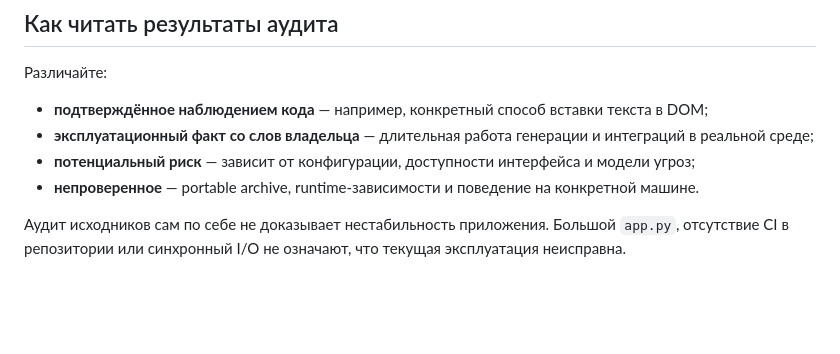
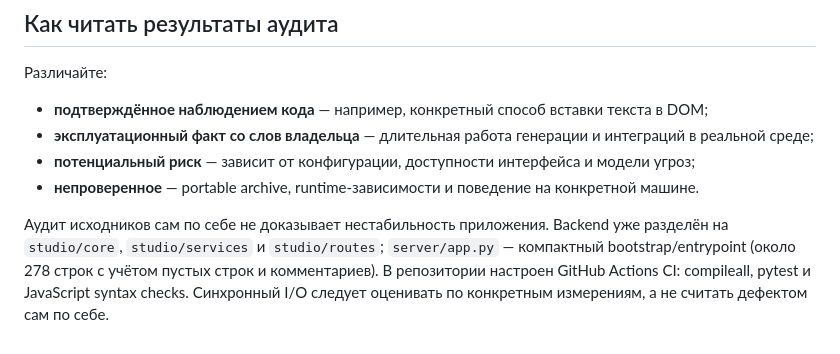
Before and after one commit to BuXaLo/stream-tts-studio, a Markdown page: docs/README.md, the part around the change. Drawn GitHub-style; blank space fills up the shorter version.

Commit message:
Refresh docs/README.md against current implementation

```diff
--- a/docs/README.md
+++ b/docs/README.md
@@ -34,4 +34,4 @@ Git-репозиторий содержит код приложения. Portabl
 - **потенциальный риск** — зависит от конфигурации, доступности интерфейса и модели угроз;
 - **непроверенное** — portable archive, runtime-зависимости и поведение на конкретной машине.
 
-Аудит исходников сам по себе не доказывает нестабильность приложения. Большой `app.py`, отсутствие CI в репозитории или синхронный I/O не означают, что текущая эксплуатация неисправна.
+Аудит исходников сам по себе не доказывает нестабильность приложения. Backend уже разделён на `studio/core`, `studio/services` и `studio/routes`; `server/app.py` — компактный bootstrap/entrypoint (около 278 строк с учётом пустых строк и комментариев). В репозитории настроен GitHub Actions CI: compileall, pytest и JavaScript syntax checks. Синхронный I/O следует оценивать по конкретным измерениям, а не считать дефектом сам по себе.
```
